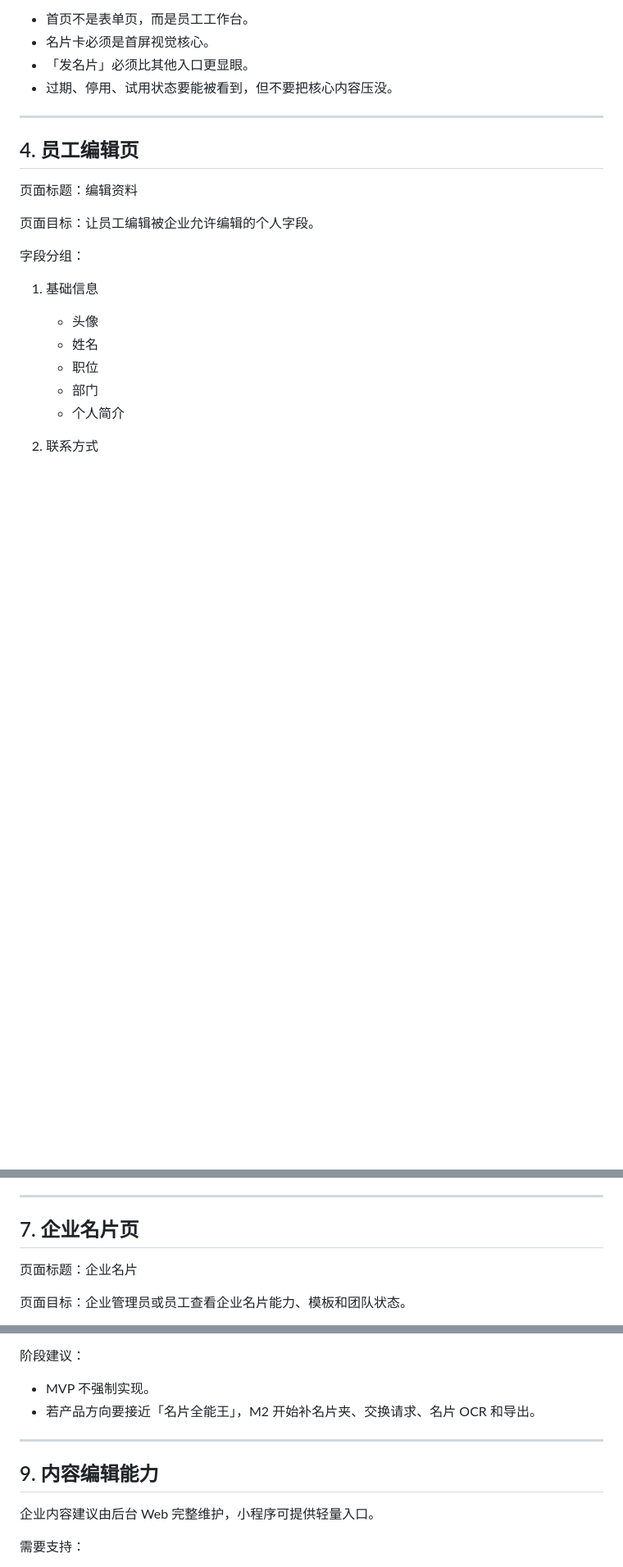
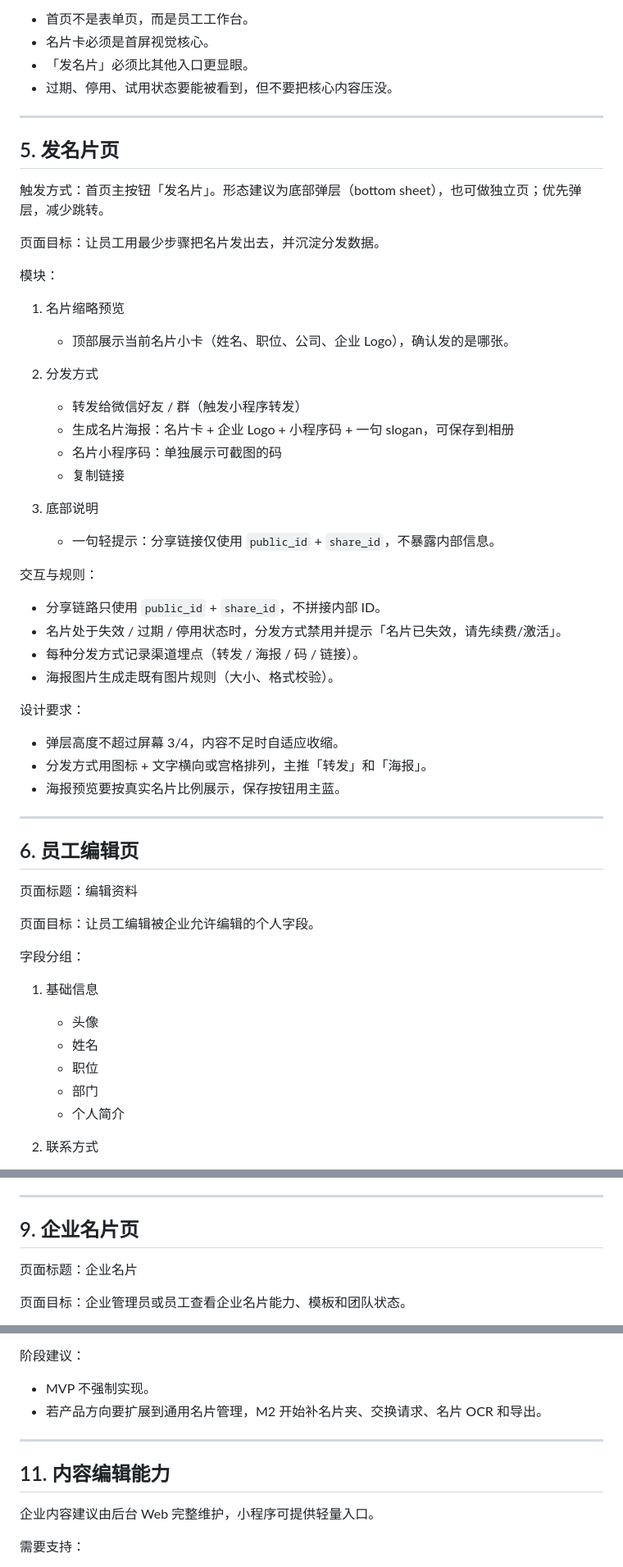
Before and after one commit to tealun/business-card-saas, a Markdown page: docs/design/miniprogram-card-experience-brief.md, 3 parts joined by grey strips. Shown at 82% size. Drawn GitHub-style; blank space fills up the shorter version.

```diff
--- a/docs/design/miniprogram-card-experience-brief.md
+++ b/docs/design/miniprogram-card-experience-brief.md
@@ -96,7 +161,42 @@ MVP 可以先实现「首页 + 访客名片详情」，但视觉设计要预留
 
 ---
 
-## 4. 员工编辑页
+## 5. 发名片页
+
+触发方式：首页主按钮「发名片」。形态建议为底部弹层（bottom sheet），也可做独立页；优先弹层，减少跳转。
+
+页面目标：让员工用最少步骤把名片发出去，并沉淀分发数据。
+
+模块：
+
+1. 名片缩略预览
+   - 顶部展示当前名片小卡（姓名、职位、公司、企业 Logo），确认发的是哪张。
+
+2. 分发方式
+   - 转发给微信好友 / 群（触发小程序转发）
+   - 生成名片海报：名片卡 + 企业 Logo + 小程序码 + 一句 slogan，可保存到相册
+   - 名片小程序码：单独展示可截图的码
+   - 复制链接
+
+3. 底部说明
+   - 一句轻提示：分享链接仅使用 `public_id` + `share_id`，不暴露内部信息。
+
+交互与规则：
+
+- 分享链路只使用 `public_id` + `share_id`，不拼接内部 ID。
+- 名片处于失效 / 过期 / 停用状态时，分发方式禁用并提示「名片已失效，请先续费/激活」。
+- 每种分发方式记录渠道埋点（转发 / 海报 / 码 / 链接）。
+- 海报图片生成走既有图片规则（大小、格式校验）。
+
+设计要求：
+
+- 弹层高度不超过屏幕 3/4，内容不足时自适应收缩。
+- 分发方式用图标 + 文字横向或宫格排列，主推「转发」和「海报」。
+- 海报预览要按真实名片比例展示，保存按钮用主蓝。
+
+---
+
+## 6. 员工编辑页
 
 页面标题：编辑资料
 
@@ -232,7 +332,7 @@ MVP 可以先实现「首页 + 访客名片详情」，但视觉设计要预留
 
 ---
 
-## 7. 企业名片页
+## 9. 企业名片页
 
 页面标题：企业名片
 
@@ -289,11 +389,11 @@ MVP 可先做入口和空状态，完整管理可放后台 Web。
 阶段建议：
 
 - MVP 不强制实现。
-- 若产品方向要接近「名片全能王」，M2 开始补名片夹、交换请求、名片 OCR 和导出。
+- 若产品方向要扩展到通用名片管理，M2 开始补名片夹、交换请求、名片 OCR 和导出。
 
 ---
 
-## 9. 内容编辑能力
+## 11. 内容编辑能力
 
 企业内容建议由后台 Web 完整维护，小程序可提供轻量入口。
 
```
Also changed, not shown: other parts of docs/design/miniprogram-card-experience-brief.md (+82 -13 lines).
